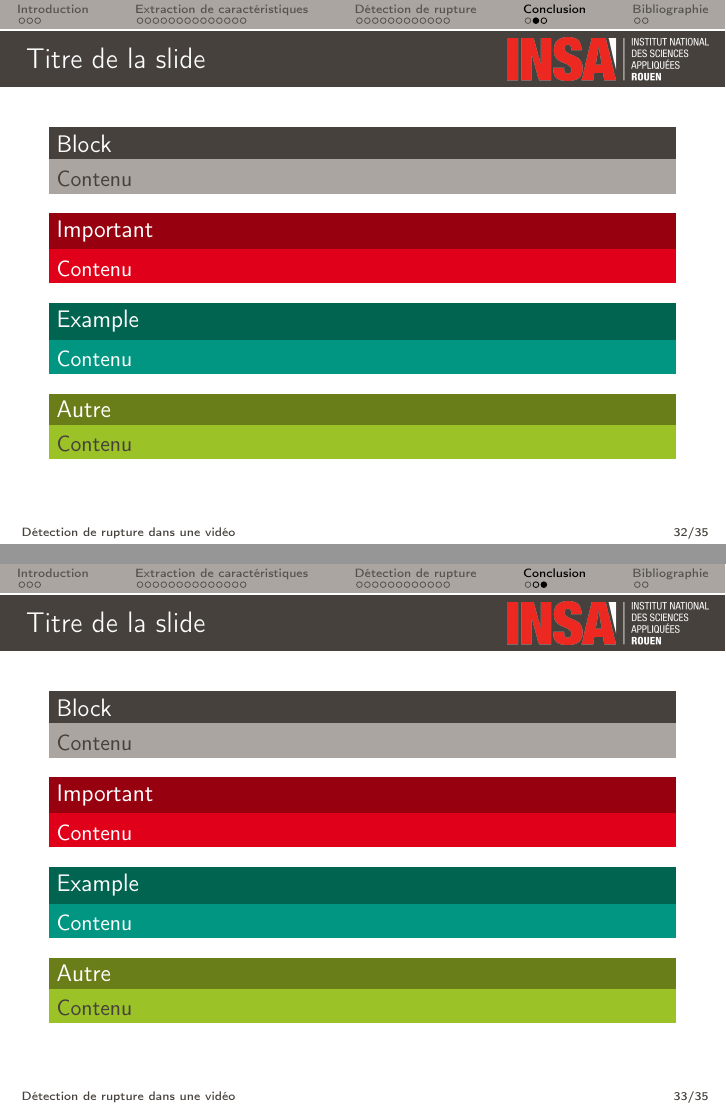
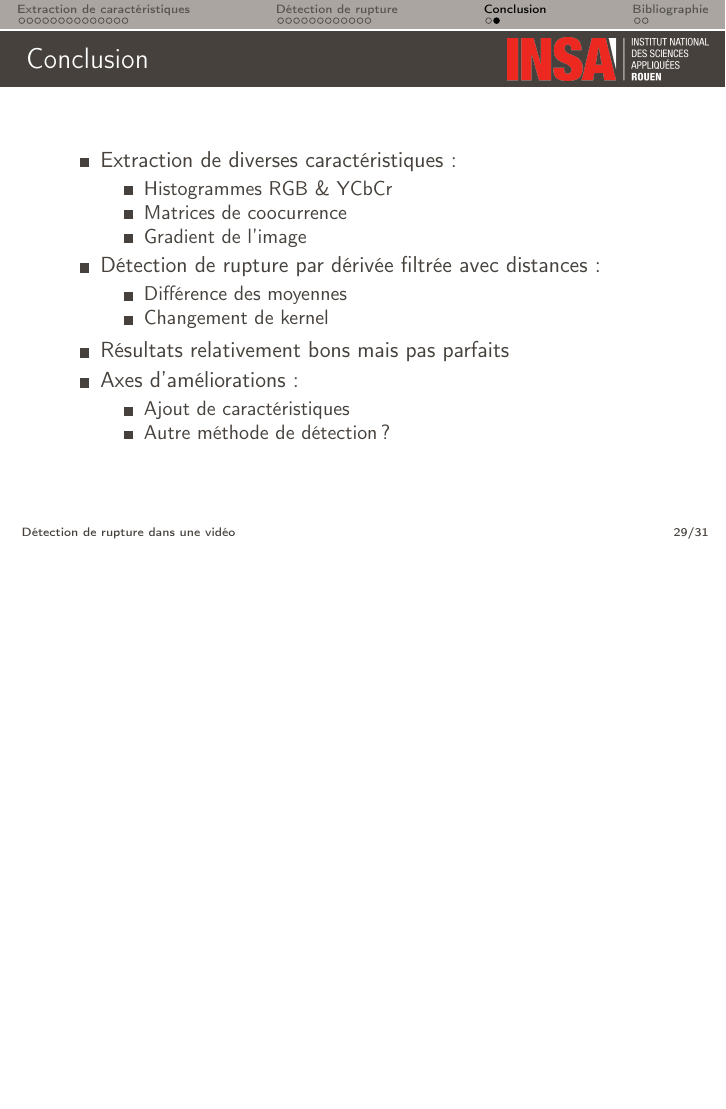
Before and after one commit to ThomasRobertFr/video-rupture-detection, LaTeX slides (soutenance/EDTS_soutenance.tex, which reads soutenance/1_Intro.tex, soutenance/4_Conclusion.tex, soutenance/beamerthemeedts.sty): pages 34 and 35 of 37 before the commit and page 31 of 33 after it, the two joined at a grey line, the shorter picture padded with empty space. Compiled offline with pdfLaTeX.

Commit message:
Intro deleted, conclusion of presentation

```diff
--- a/soutenance/1_Intro.tex
+++ /dev/null
@@ -1 +0,0 @@
-\begin{frame}{Titre de la slide}
@@ -21 +0,0 @@ Contenu
-\begin{frame}{Titre de la slide}
--- a/soutenance/4_Conclusion.tex
+++ b/soutenance/4_Conclusion.tex
@@ -1,39 +1,23 @@
-\begin{frame}{Titre de la slide}
-\begin{block}{Block}
-Contenu
-\end{block}
+\begin{frame}{Conclusion}
 
-\begin{alertblock}{Important}
-Contenu
-\end{alertblock}
+\begin{itemize}
+\item Extraction de diverses caractéristiques :
+\begin{itemize}
+\item Histogrammes RGB \& YCbCr
+\item Matrices de coocurrence
+\item Gradient de l'image
+\end{itemize}
+\item Détection de rupture par dérivée filtrée avec distances :
+\begin{itemize}
+\item Différence des moyennes
+\item Changement de kernel
+\end{itemize}
+\item Résultats relativement bons mais pas parfaits
+\item Axes d'améliorations :
+\begin{itemize}
+\item Ajout de caractéristiques
+\item Autre méthode de détection ?
+\end{itemize}
+\end{itemize}
 
-\begin{exampleblock}{Example}
-Contenu
-\end{exampleblock}
-
-\setbeamercolor{block title}{bg=hsrmSec2Dark}
-\setbeamercolor{block body}{bg=hsrmSec2}
-\begin{block}{Autre}
-Contenu
-\end{block}
 \end{frame}
-
-\begin{frame}{Titre de la slide}
-\begin{block}{Block}
-Contenu
-\end{block}
-
-\begin{alertblock}{Important}
-Contenu
-\end{alertblock}
-
-\begin{exampleblock}{Example}
-Contenu
-\end{exampleblock}
-
-\setbeamercolor{block title}{bg=hsrmSec2Dark}
-\setbeamercolor{block body}{bg=hsrmSec2}
-\begin{block}{Autre}
-Contenu
-\end{block}
-\end{frame}
--- a/soutenance/EDTS_soutenance.tex
+++ b/soutenance/EDTS_soutenance.tex
@@ -50,10 +50,6 @@
 \end{minipage}
 \end{frame}
 
-\section{Introduction}
-\subsection{}
-\input{1_Intro.tex}
-
 \section{Extraction de caractéristiques}
 \subsection{}
 \input{2_Extraction.tex}
--- a/soutenance/beamerthemeedts.sty
+++ b/soutenance/beamerthemeedts.sty
@@ -143,7 +143,7 @@
 		%%}
 	%}
 	\begin{tikzpicture}[overlay]
-		\node at (8,-6) {\includegraphics[scale=0.4]{images/insa.png}};
+		\node at (7,-6.3) {\includegraphics[height=4cm, width=8cm, keepaspectratio]{images/fond}};
 	\end{tikzpicture}
 	\begin{minipage}[b][\paperheight]{\textwidth}
 
```
Also changed, not shown: soutenance/1_Intro.tex (37 more changed lines).
